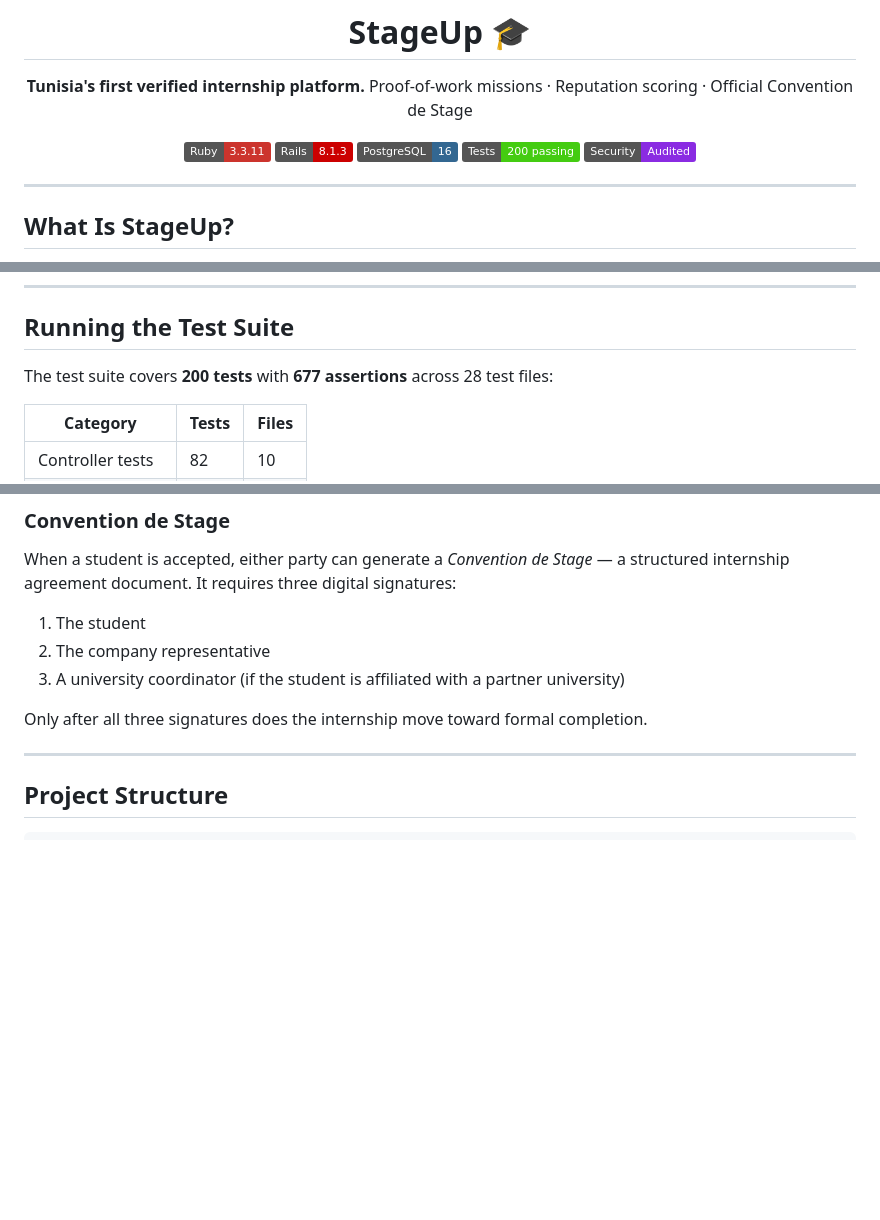
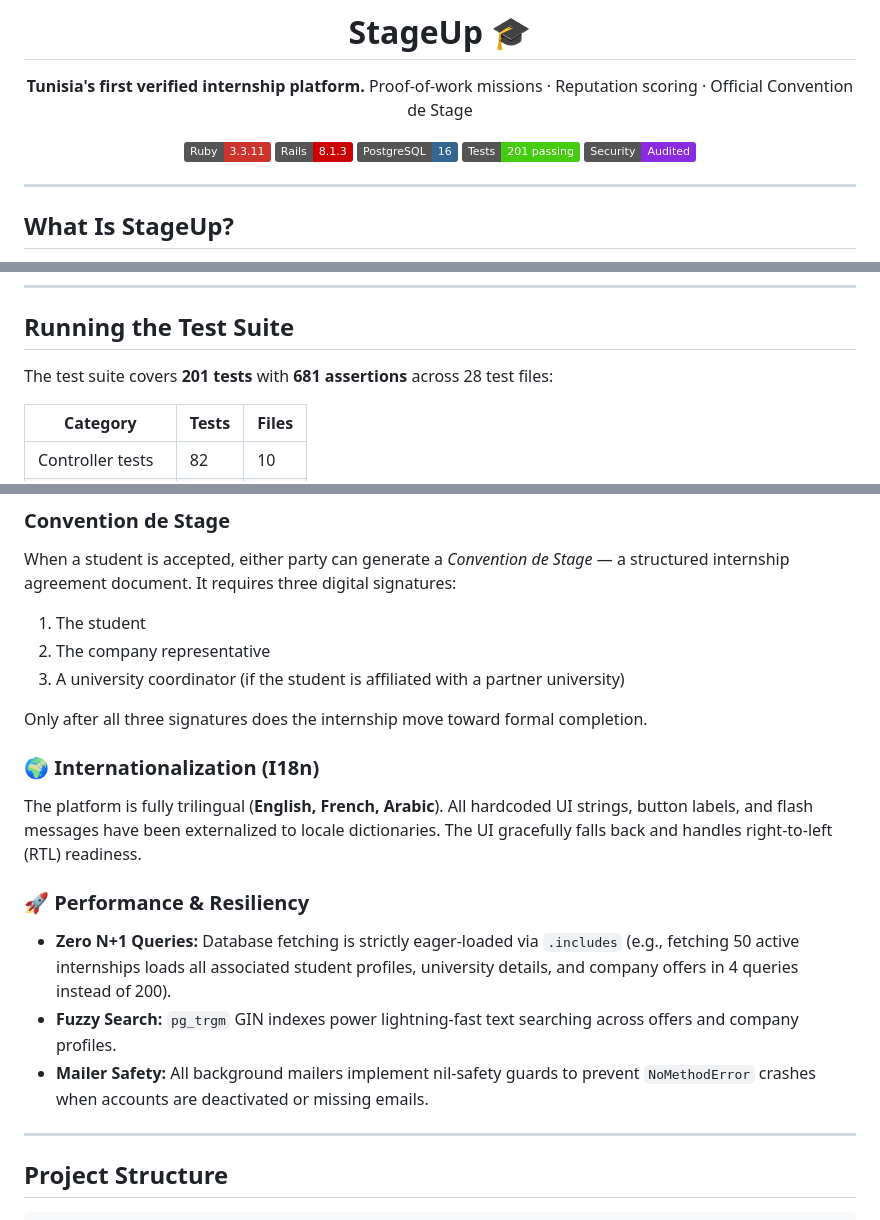
Before and after one commit to wacim-abdellli/stageup, a Markdown page: README.md, 3 parts joined by grey strips. GitHub-like rendering; badges without logos; blank space fills up the shorter version.

Commit message:
docs: update README with final Round 5 test counts, I18n details, and performance/resiliency features

```diff
--- a/README.md
+++ b/README.md
@@ -8,7 +8,7 @@ Proof-of-work missions · Reputation scoring · Official Convention de Stage
 [![Ruby](https://img.shields.io/badge/Ruby-3.3.11-CC342D?logo=ruby&logoColor=white)](https://www.ruby-lang.org/)
 [![Rails](https://img.shields.io/badge/Rails-8.1.3-CC0000?logo=rubyonrails&logoColor=white)](https://rubyonrails.org/)
 [![PostgreSQL](https://img.shields.io/badge/PostgreSQL-16-336791?logo=postgresql&logoColor=white)](https://www.postgresql.org/)
-[![Tests](https://img.shields.io/badge/Tests-200_passing-brightgreen?logo=checkmarx&logoColor=white)](#running-the-test-suite)
+[![Tests](https://img.shields.io/badge/Tests-201_passing-brightgreen?logo=checkmarx&logoColor=white)](#running-the-test-suite)
 [![Security](https://img.shields.io/badge/Security-Audited-blueviolet?logo=shieldsdotio&logoColor=white)](#security)
 
 </div>
@@ -146,7 +146,7 @@ rails credentials:edit
 
 ## Running the Test Suite
 
-The test suite covers **200 tests** with **677 assertions** across 28 test files:
+The test suite covers **201 tests** with **681 assertions** across 28 test files:
 
 | Category | Tests | Files |
 |---|---|---|
@@ -216,6 +216,14 @@ When a student is accepted, either party can generate a *Convention de Stage*
 3. A university coordinator (if the student is affiliated with a partner university)
 
 Only after all three signatures does the internship move toward formal completion.
+
+### 🌍 Internationalization (I18n)
+The platform is fully trilingual (**English, French, Arabic**). All hardcoded UI strings, button labels, and flash messages have been externalized to locale dictionaries. The UI gracefully falls back and handles right-to-left (RTL) readiness.
+
+### 🚀 Performance & Resiliency
+- **Zero N+1 Queries:** Database fetching is strictly eager-loaded via `.includes` (e.g., fetching 50 active internships loads all associated student profiles, university details, and company offers in 4 queries instead of 200).
+- **Fuzzy Search:** `pg_trgm` GIN indexes power lightning-fast text searching across offers and company profiles.
+- **Mailer Safety:** All background mailers implement nil-safety guards to prevent `NoMethodError` crashes when accounts are deactivated or missing emails.
 
 ---
 
```
